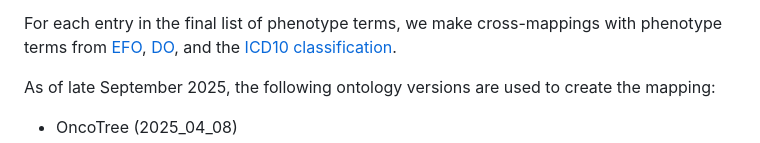
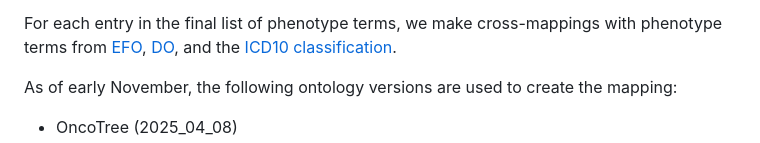
Before and after one commit to sigven/phenOncoX, a Markdown page: pkgdown/index.md, the part around the change printed below. GitHub-like rendering.

```diff
--- a/pkgdown/index.md
+++ b/pkgdown/index.md
@@ -40,6 +40,6 @@ For each entry in the final list of phenotype terms, we make cross-mappings
 with phenotype terms from [EFO](https://github.com/EBISPOT/efo),
 [DO](https://disease-ontology.org/), and the [ICD10 classification](https://www.who.int/standards/classifications/classification-of-diseases).
 
-As of late September 2025, the following ontology versions are used to create the mapping:
+As of early November, the following ontology versions are used to create the mapping:
 
 -   OncoTree (2025_04_08)
```
Also changed, not shown: other parts of pkgdown/index.md (+2 -2 lines), 1 other file.
